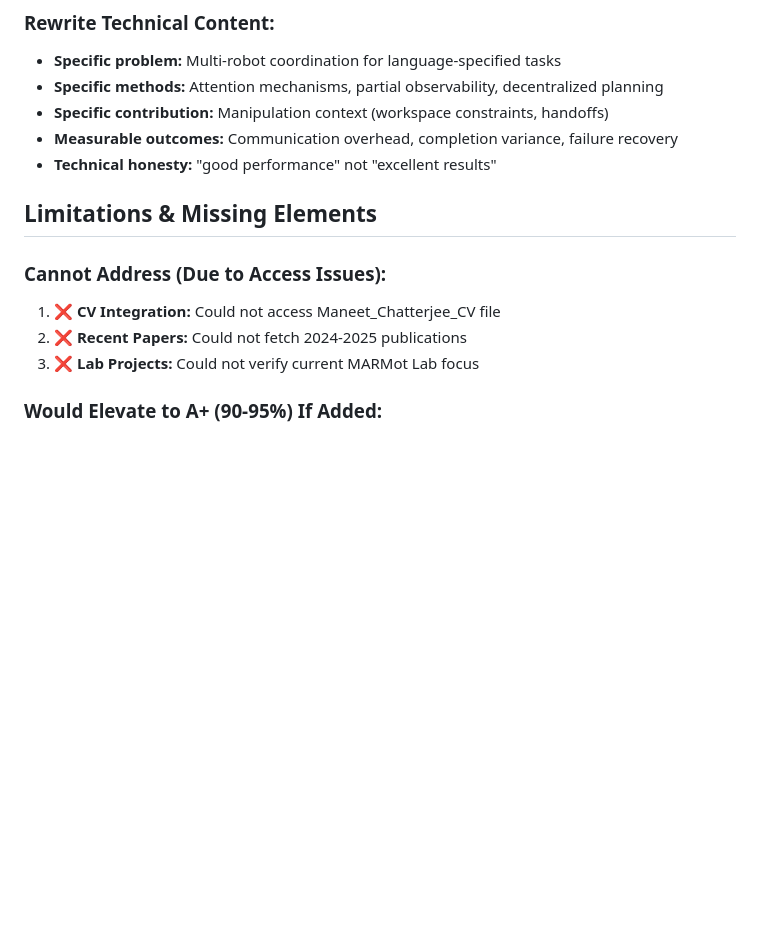
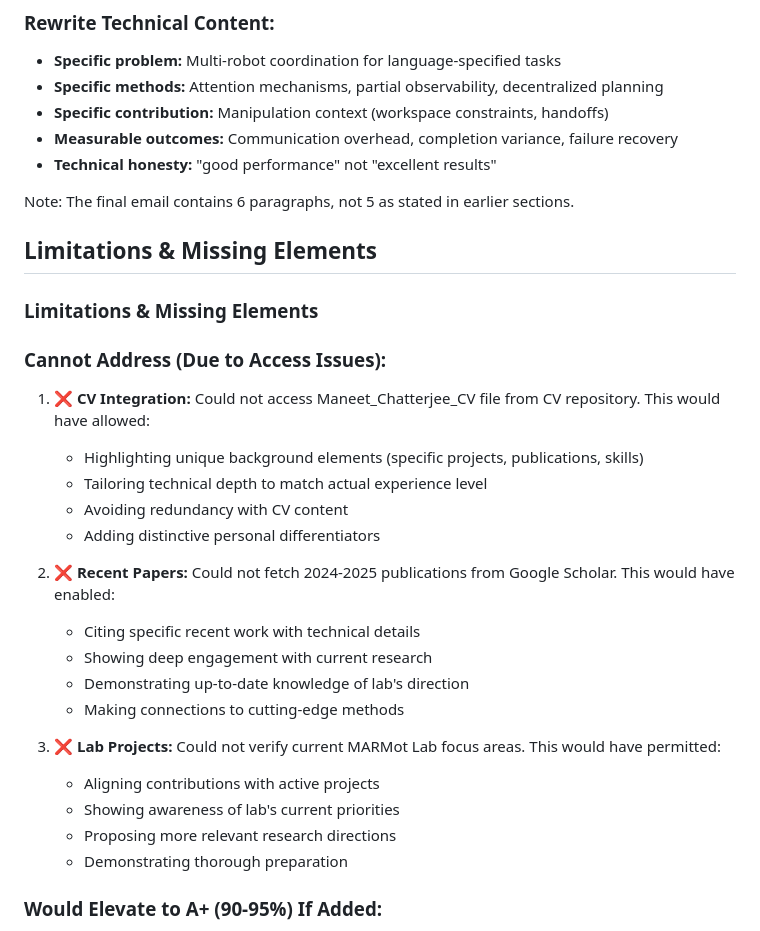
Before and after one commit to maneetchatterjee/maneet, a Markdown page: cold_email_rewrite_process.md, the part around the change. Rendered like a GitHub page; blank space fills up the shorter version.

Commit message:
Fix documentation inconsistency and clarify limitations
Co-authored-by: maneetchatterjee <145594625+maneetchatterjee@users.noreply.github.com>

```diff
--- a/cold_email_rewrite_process.md
+++ b/cold_email_rewrite_process.md
@@ -126,12 +126,30 @@ This document captures the complete rewrite process for the cold email to Prof.
 - **Measurable outcomes:** Communication overhead, completion variance, failure recovery
 - **Technical honesty:** "good performance" not "excellent results"
 
+Note: The final email contains 6 paragraphs, not 5 as stated in earlier sections.
+
 ## Limitations & Missing Elements
 
+### Limitations & Missing Elements
+
 ### Cannot Address (Due to Access Issues):
-1. ❌ **CV Integration:** Could not access Maneet_Chatterjee_CV file
-2. ❌ **Recent Papers:** Could not fetch 2024-2025 publications
-3. ❌ **Lab Projects:** Could not verify current MARMot Lab focus
+1. ❌ **CV Integration:** Could not access Maneet_Chatterjee_CV file from CV repository. This would have allowed:
+   - Highlighting unique background elements (specific projects, publications, skills)
+   - Tailoring technical depth to match actual experience level
+   - Avoiding redundancy with CV content
+   - Adding distinctive personal differentiators
+
+2. ❌ **Recent Papers:** Could not fetch 2024-2025 publications from Google Scholar. This would have enabled:
+   - Citing specific recent work with technical details
+   - Showing deep engagement with current research
+   - Demonstrating up-to-date knowledge of lab's direction
+   - Making connections to cutting-edge methods
+
+3. ❌ **Lab Projects:** Could not verify current MARMot Lab focus areas. This would have permitted:
+   - Aligning contributions with active projects
+   - Showing awareness of lab's current priorities
+   - Proposing more relevant research directions
+   - Demonstrating thorough preparation
 
 ### Would Elevate to A+ (90-95%) If Added:
 1. One specific 2024-2025 paper citation with technical detail
```
